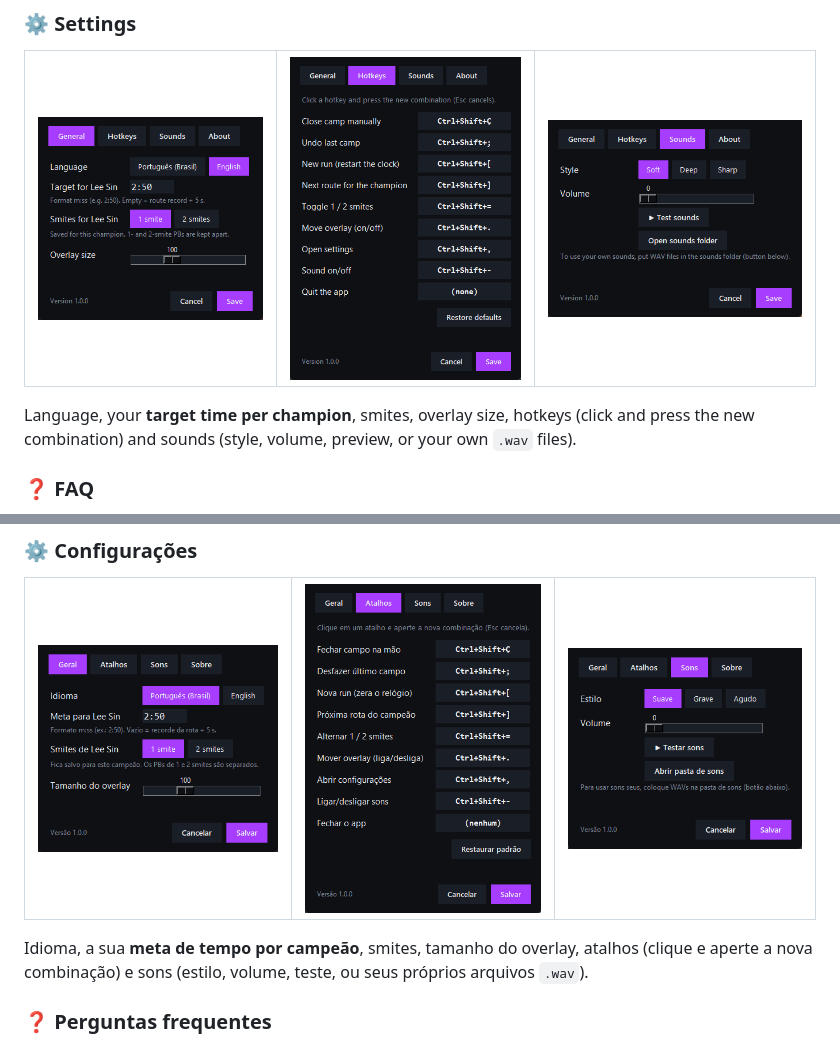
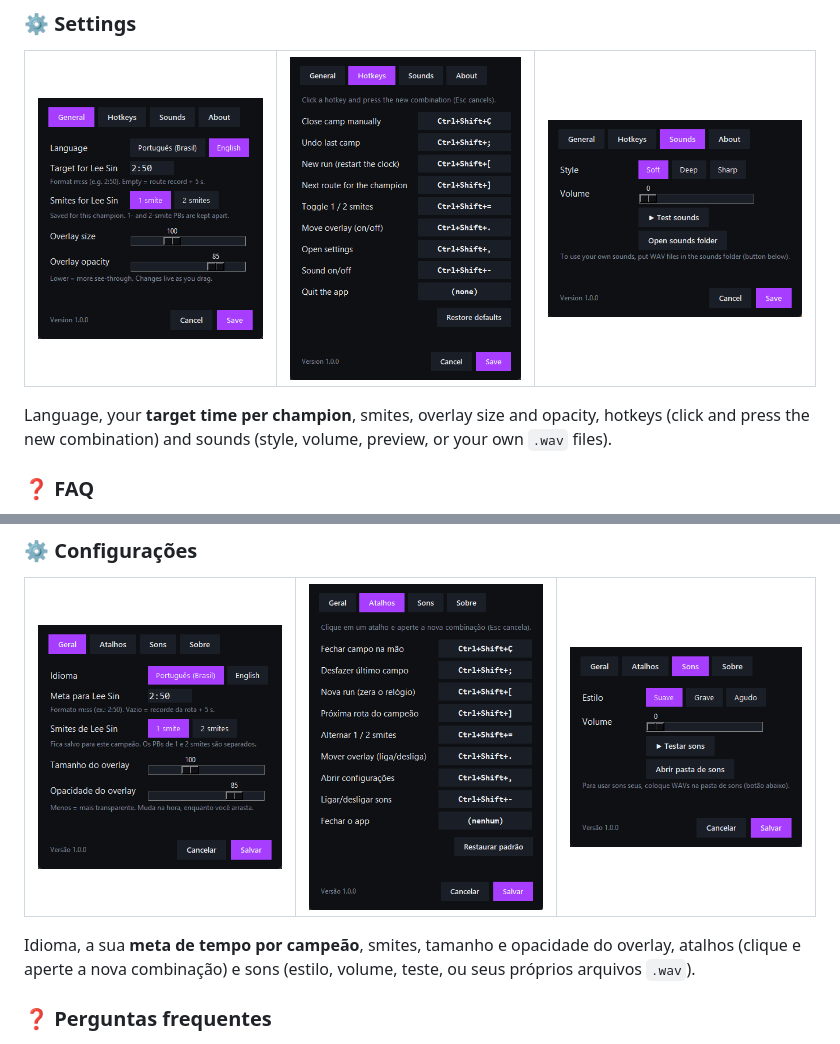
Before and after one commit to Thiscesarr/jungle-splits, a Markdown page: README.md, 2 parts joined by grey strips. Drawn GitHub-style; pictures changed too: docs/en/settings-general.png, docs/pt/settings-general.png.

```diff
--- a/README.md
+++ b/README.md
@@ -96,7 +96,7 @@ Keys are shown as on a US layout; they are the same physical keys on any layout.
   </tr>
 </table>
 
-Language, your **target time per champion**, smites, overlay size, hotkeys (click and press the new combination)
+Language, your **target time per champion**, smites, overlay size and opacity, hotkeys (click and press the new combination)
 and sounds (style, volume, preview, or your own `.wav` files).
 
 ### ❓ FAQ
@@ -207,7 +207,7 @@ bandeja**, perto do relógio do Windows.
   </tr>
 </table>
 
-Idioma, a sua **meta de tempo por campeão**, smites, tamanho do overlay, atalhos (clique e aperte a nova combinação)
+Idioma, a sua **meta de tempo por campeão**, smites, tamanho e opacidade do overlay, atalhos (clique e aperte a nova combinação)
 e sons (estilo, volume, teste, ou seus próprios arquivos `.wav`).
 
 ### ❓ Perguntas frequentes
```
Also changed, not shown: 5 other files.
